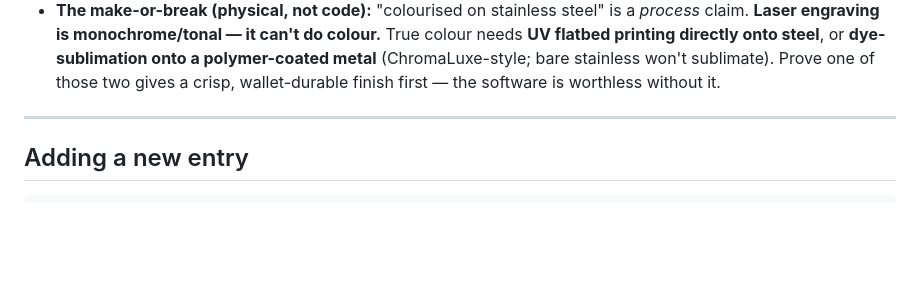
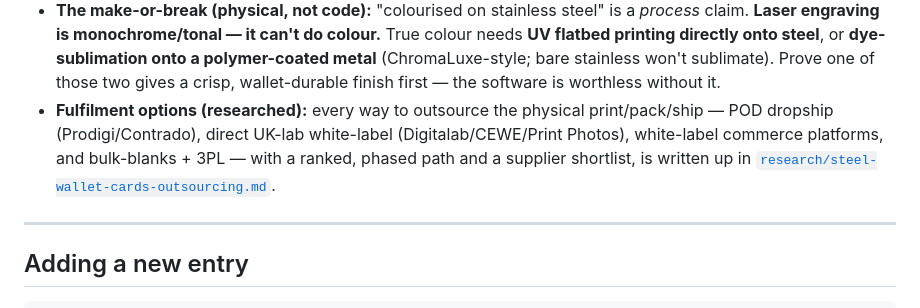
Before and after one commit to jonworthaz/jonny-vault, a Markdown page: 10-build-and-tooling-board.md, the part around the change. Rendered like a GitHub page; blank space fills up the shorter version.

```diff
--- a/10-build-and-tooling-board.md
+++ b/10-build-and-tooling-board.md
@@ -166,6 +166,11 @@ physical-product idea can plug into, first applied to [09 #11](./09-idea-board.m
   colour needs **UV flatbed printing directly onto steel**, or **dye-sublimation onto a
   polymer-coated metal** (ChromaLuxe-style; bare stainless won't sublimate). Prove one of
   those two gives a crisp, wallet-durable finish first — the software is worthless without it.
+- **Fulfilment options (researched):** every way to outsource the physical print/pack/ship —
+  POD dropship (Prodigi/Contrado), direct UK-lab white-label (Digitalab/CEWE/Print Photos),
+  white-label commerce platforms, and bulk-blanks + 3PL — with a ranked, phased path and a
+  supplier shortlist, is written up in
+  [`research/steel-wallet-cards-outsourcing.md`](./research/steel-wallet-cards-outsourcing.md).
 
 ---
 
```
Also changed, not shown: research/steel-wallet-cards-outsourcing.md (added, +177 -0 lines).
